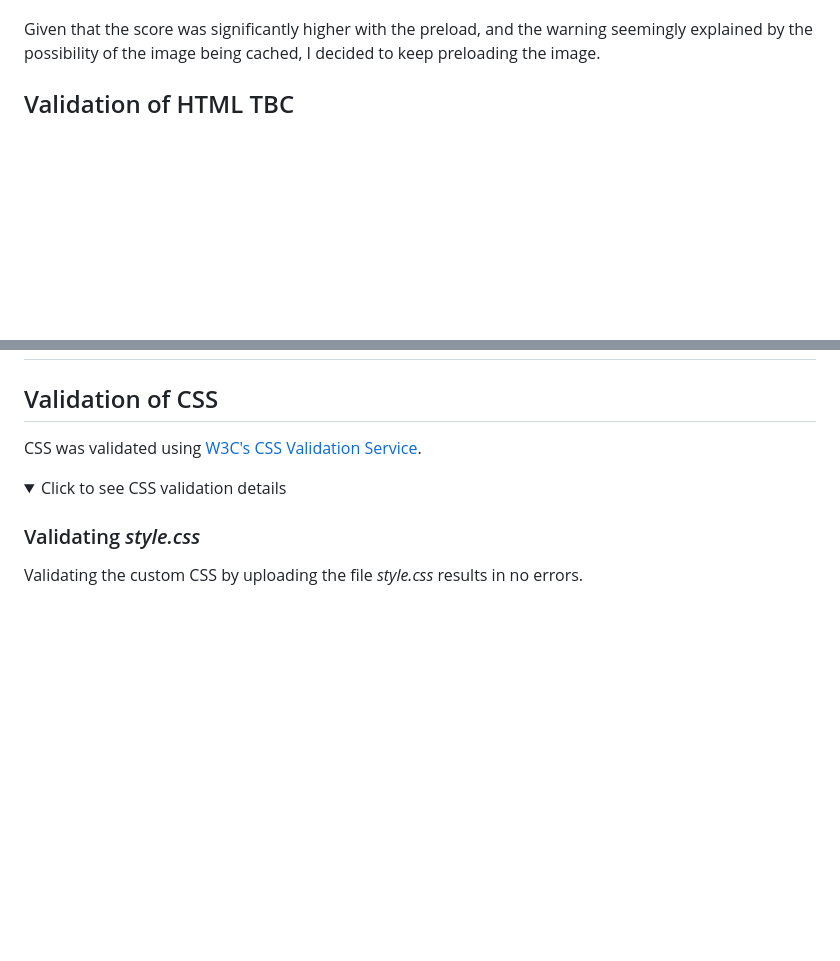
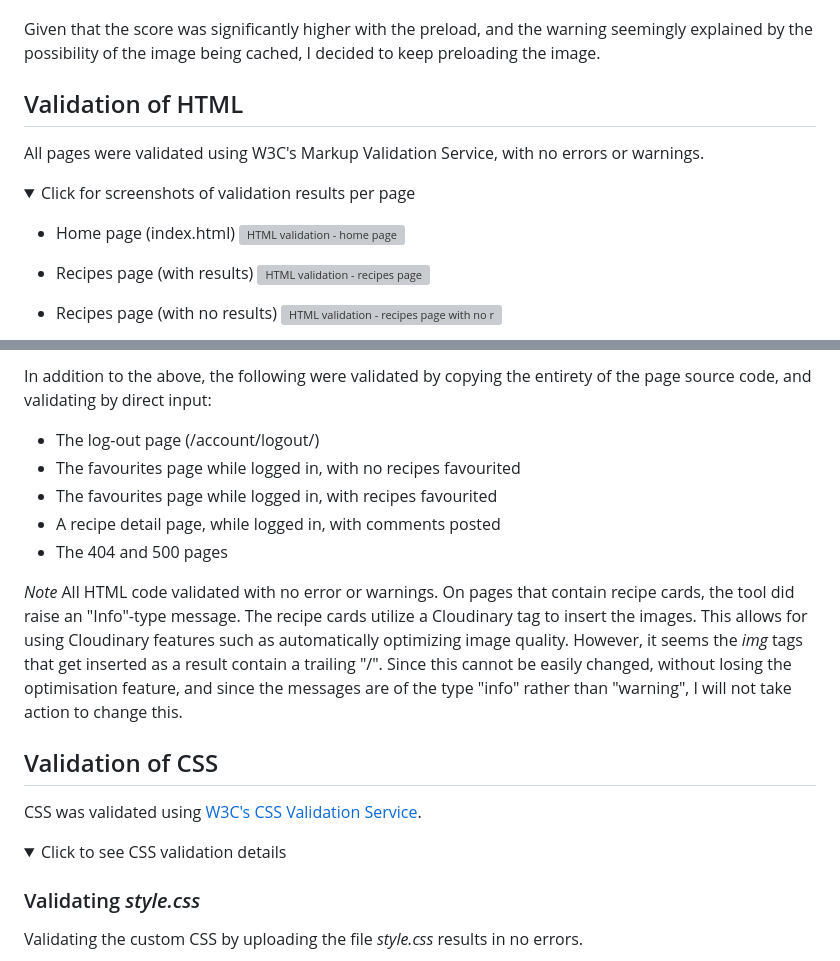
Before and after one commit to johannacarolinep/basilandthyme, a Markdown page: TESTING.md, 2 parts joined by grey strips. GitHub-like rendering; folded sections open; blank space fills up the shorter version; grey boxes are pictures that could not be loaded.

Commit message:
docs: Add HTML validation results to TESTING.md

```diff
--- a/TESTING.md
+++ b/TESTING.md
@@ -185,4 +185,19 @@ Given that the score was significantly higher with the preload, and the warning
 
 
 <a id="html-validation"></a>
-## Validation of HTML TBC
+## Validation of HTML
+
+All pages were validated using W3C's Markup Validation Service, with no errors or warnings.
+
+<details>
+<summary>Click for screenshots of validation results per page</summary>
+
+- Home page (index.html)
+    ![HTML validation - home page](documentation/html-validation/html-validate-index.png)
+
+- Recipes page (with results)
+    ![HTML validation - recipes page](documentation/html-validation/html-validate-recipes.png)
+
+- Recipes page (with no results)
+    ![HTML validation - recipes page with no results](documentation/html-validation/html-validate-recipes-no-results.png)
+
@@ -189,3 +219,15 @@ Given that the score was significantly higher with the preload, and the warning
+In addition to the above, the following were validated by copying the entirety of the page source code, and validating by direct input:
+- The log-out page (/account/logout/)
+- The favourites page while logged in, with no recipes favourited
+- The favourites page while logged in, with recipes favourited
+- A recipe detail page, while logged in, with comments posted
+- The 404 and 500 pages
+
+</details>
+
+*Note*
+All HTML code validated with no error or warnings. On pages that contain recipe cards, the tool did raise an "Info"-type message. The recipe cards utilize a Cloudinary tag to insert the images. This allows for using Cloudinary features such as automatically optimizing image quality. However, it seems the *img* tags that get inserted as a result contain a trailing "/". Since this cannot be easily changed, without losing the optimisation feature, and since the messages are of the type "info" rather than "warning", I will not take action to change this.
+
 
 <a id="css-validation"></a>
 ## Validation of CSS
```
Also changed, not shown: other parts of TESTING.md (+15 -0 lines).
